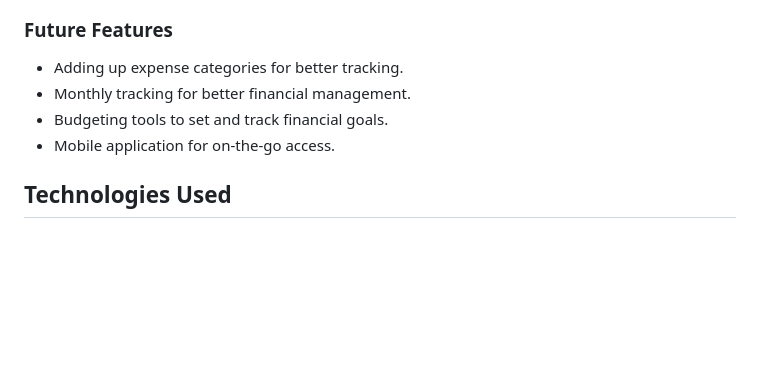
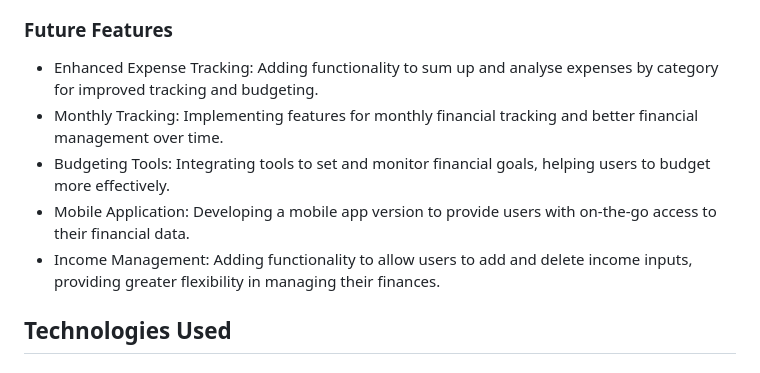
Before and after one commit to AnnieRho7/Personal-Budget-Manager, a Markdown page: README.md, the part around the change. Rendered like a GitHub page; blank space fills up the shorter version.

```diff
--- a/README.md
+++ b/README.md
@@ -78,10 +78,11 @@ The Personal Budget Manager is an application designed to help the user manage t
 
 ### Future Features
 
-- Adding up expense categories for better tracking.
-- Monthly tracking for better financial management.
-- Budgeting tools to set and track financial goals.
-- Mobile application for on-the-go access.
+- Enhanced Expense Tracking: Adding functionality to sum up and analyse expenses by category for improved tracking and budgeting.
+- Monthly Tracking: Implementing features for monthly financial tracking and better financial management over time.
+- Budgeting Tools: Integrating tools to set and monitor financial goals, helping users to budget more effectively.
+- Mobile Application: Developing a mobile app version to provide users with on-the-go access to their financial data.
+- Income Management: Adding functionality to allow users to add and delete income inputs, providing greater flexibility in managing their finances.
 
 ## Technologies Used
 
```
